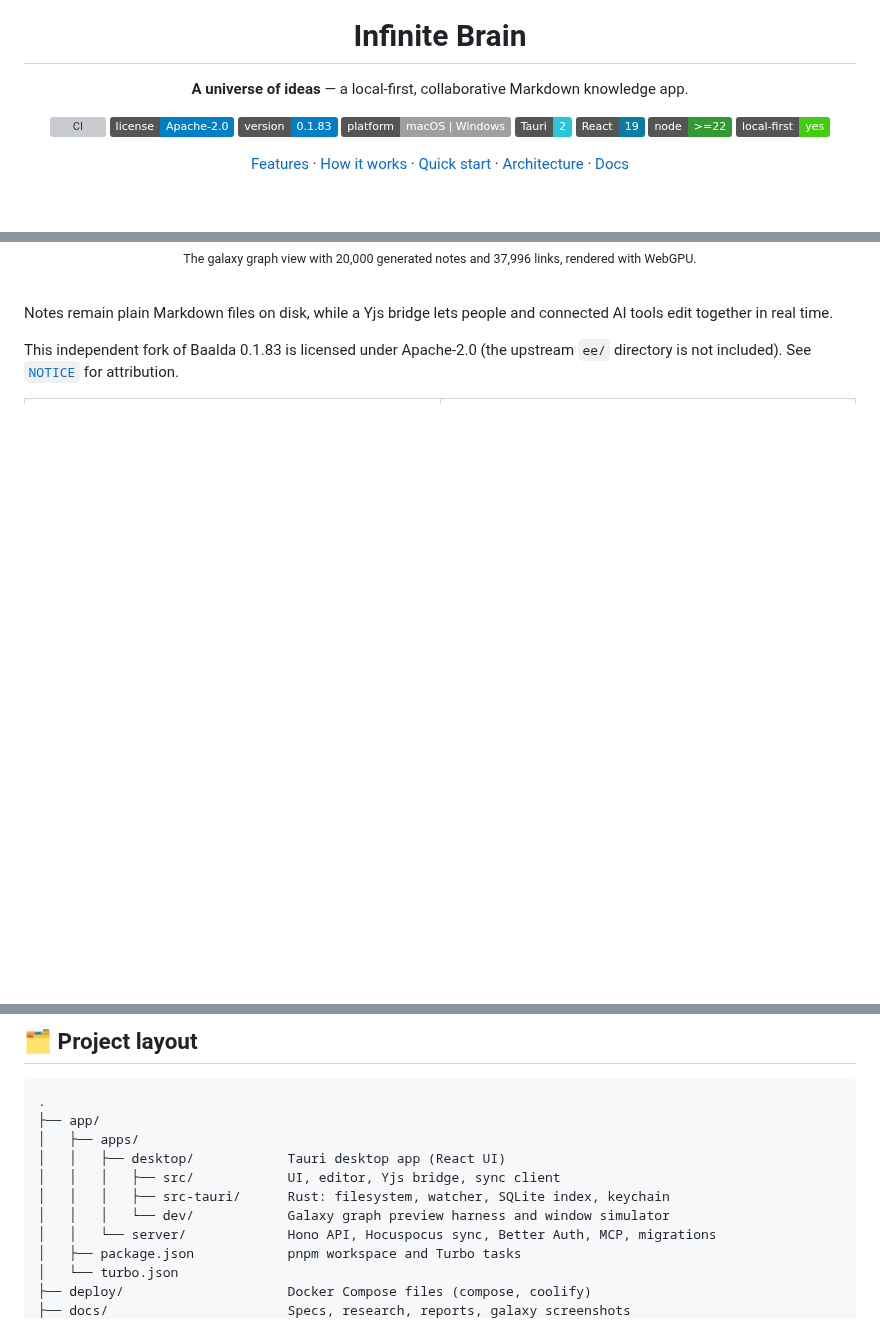
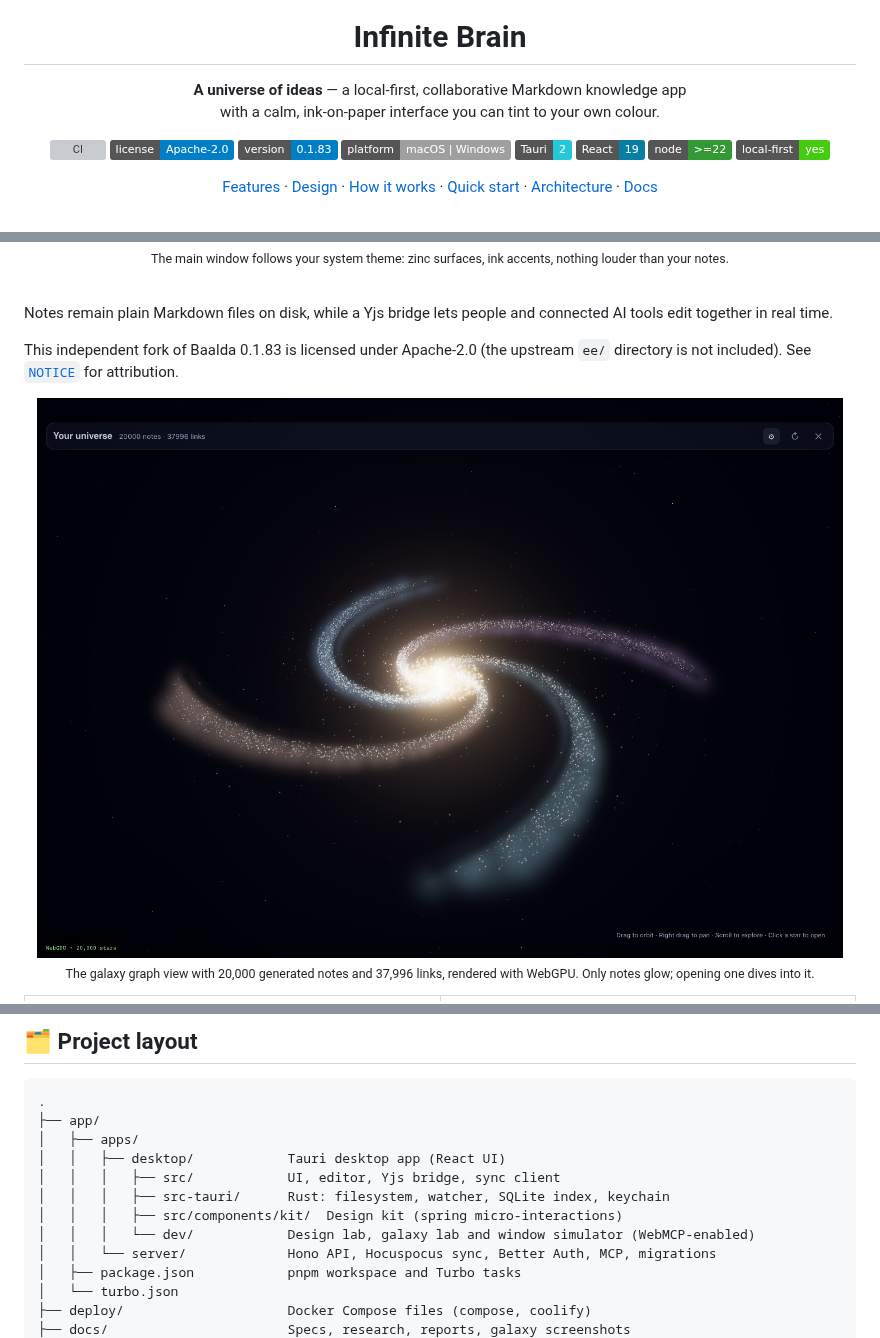
Before and after one commit to sangwookp9591/infinite-brain, a Markdown page: README.md, 3 parts joined by grey strips. GitHub-like rendering; badges without logos; blank space fills up the shorter version; grey boxes are pictures that could not be loaded.

```diff
--- a/README.md
+++ b/README.md
@@ -4,7 +4,7 @@
 
 # Infinite Brain
 
-**A universe of ideas** — a local-first, collaborative Markdown knowledge app.
+**A universe of ideas** — a local-first, collaborative Markdown knowledge app<br>with a calm, ink-on-paper interface you can tint to your own colour.
 
 [![CI](https://github.com/sangwookp9591/infinite-brain/actions/workflows/ci.yml/badge.svg)](https://github.com/sangwookp9591/infinite-brain/actions/workflows/ci.yml)
 [![License: Apache-2.0](https://img.shields.io/badge/license-Apache--2.0-blue)](LICENSE)
@@ -15,7 +15,7 @@
 ![Node >=22](https://img.shields.io/badge/node-%3E%3D22-339933?logo=node.js&logoColor=white)
 ![Local-first](https://img.shields.io/badge/local--first-yes-success)
 
-[Features](#-features) · [How it works](#-how-it-works) · [Quick start](#-quick-start) · [Architecture](#-architecture) · [Docs](#-docs)
+[Features](#-features) · [Design](#-design) · [How it works](#-how-it-works) · [Quick start](#-quick-start) · [Architecture](#-architecture) · [Docs](#-docs)
 
 <br>
 
@@ -23,5 +26,5 @@
 
-<sub>The galaxy graph view with 20,000 generated notes and 37,996 links, rendered with WebGPU.</sub>
+<sub>The main window follows your system theme: zinc surfaces, ink accents, nothing louder than your notes.</sub>
 
 </div>
 
@@ -30,6 +33,10 @@
 Notes remain plain Markdown files on disk, while a Yjs bridge lets people and connected AI tools edit together in real time.
 
 This independent fork of Baalda 0.1.83 is licensed under Apache-2.0 (the upstream `ee/` directory is not included). See [`NOTICE`](NOTICE) for attribution.
+
+<img src="docs/galaxy/macos-20000-dark-v2.png" alt="The galaxy graph view rendering 20,000 notes and 37,996 links as a spiral galaxy" width="100%">
+
+<p align="center"><sub>The galaxy graph view with 20,000 generated notes and 37,996 links, rendered with WebGPU. Only notes glow; opening one dives into it.</sub></p>
 
 <table>
   <tr>
@@ -182,7 +220,8 @@ Self-hosting guide: [`docs/DEPLOY.md`](docs/DEPLOY.md).
 │   │   ├── desktop/            Tauri desktop app (React UI)
 │   │   │   ├── src/            UI, editor, Yjs bridge, sync client
 │   │   │   ├── src-tauri/      Rust: filesystem, watcher, SQLite index, keychain
-│   │   │   └── dev/            Galaxy graph preview harness and window simulator
+│   │   │   ├── src/components/kit/  Design kit (spring micro-interactions)
+│   │   │   └── dev/            Design lab, galaxy lab and window simulator (WebMCP-enabled)
 │   │   └── server/             Hono API, Hocuspocus sync, Better Auth, MCP, migrations
 │   ├── package.json            pnpm workspace and Turbo tasks
 │   └── turbo.json
```
Also changed, not shown: other parts of README.md (+39 -1 lines), docs/assets/ui/appearance-accent.png (added), docs/assets/ui/design-kit-dark.png (added), docs/assets/ui/main-dark.png (added), docs/assets/ui/main-light.png (added).
